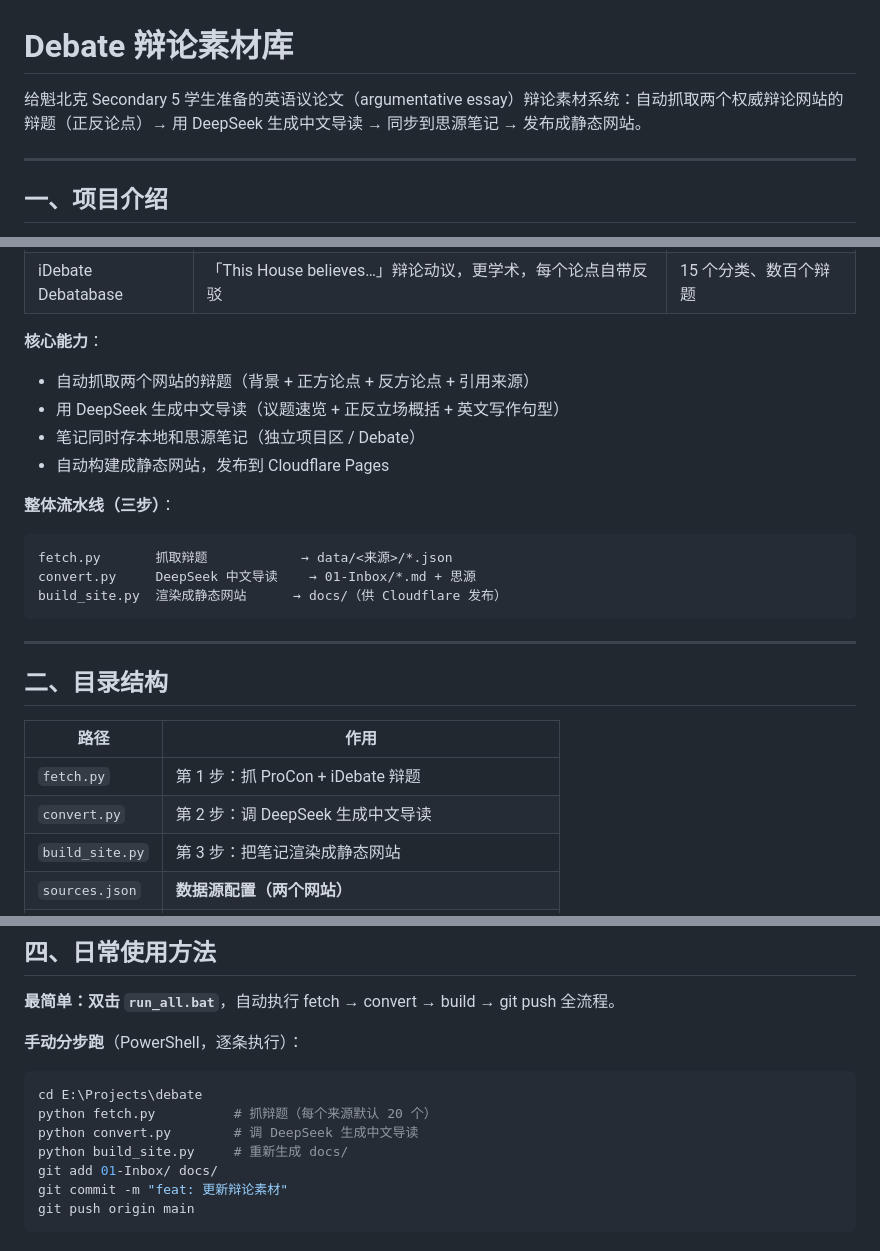
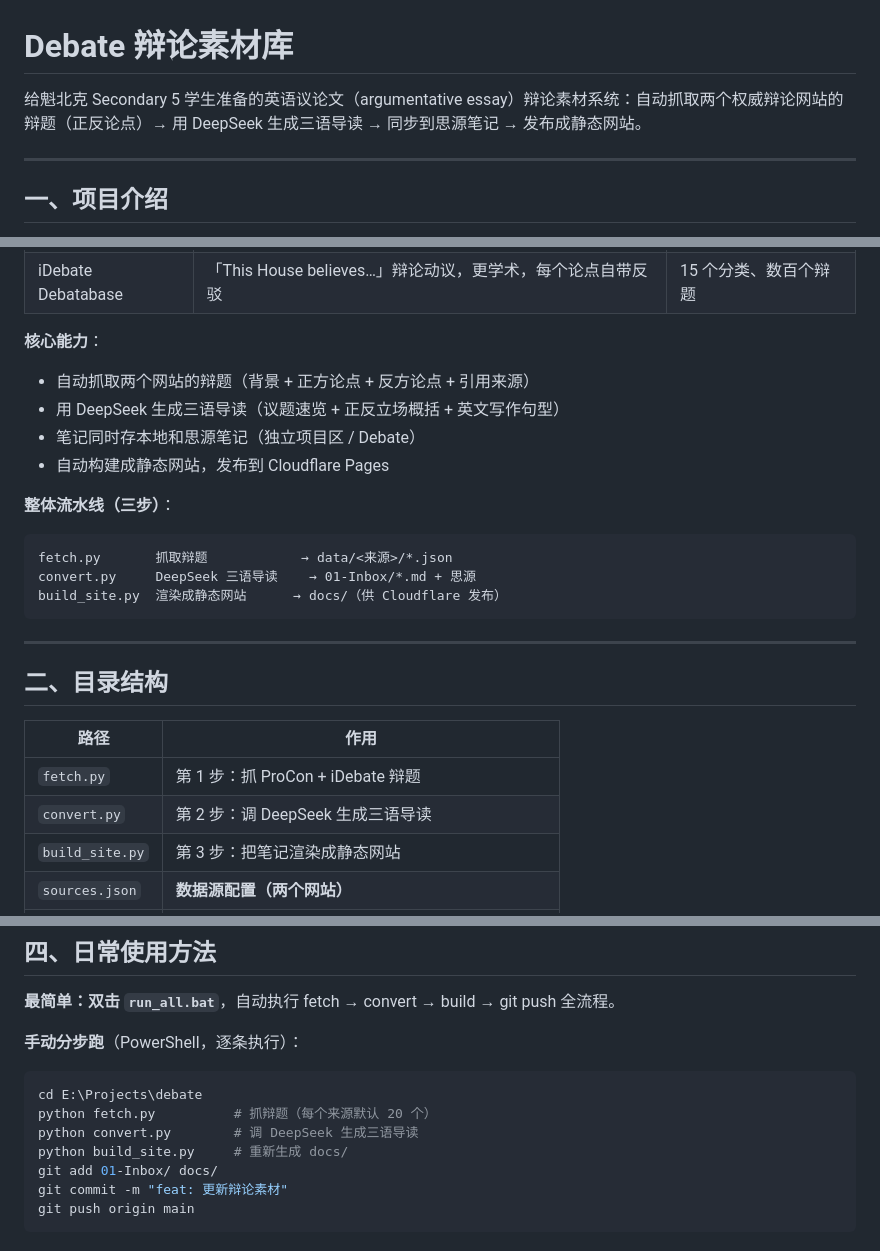
Before and after one commit to Irena2021/debate, a Markdown page: README.md, 3 parts joined by grey strips. Drawn GitHub-style.

Commit message:
docs: README 更新为三语导读
Co-Authored-By: Claude Opus 4.7 <noreply@anthropic.com>

````diff
--- a/README.md
+++ b/README.md
@@ -1,6 +1,6 @@
 # Debate 辩论素材库
 
-给魁北克 Secondary 5 学生准备的英语议论文（argumentative essay）辩论素材系统：自动抓取两个权威辩论网站的辩题（正反论点）→ 用 DeepSeek 生成中文导读 → 同步到思源笔记 → 发布成静态网站。
+给魁北克 Secondary 5 学生准备的英语议论文（argumentative essay）辩论素材系统：自动抓取两个权威辩论网站的辩题（正反论点）→ 用 DeepSeek 生成三语导读 → 同步到思源笔记 → 发布成静态网站。
 
 ---
 
@@ -17,7 +17,7 @@
 
 **核心能力**：
 - 自动抓取两个网站的辩题（背景 + 正方论点 + 反方论点 + 引用来源）
-- 用 DeepSeek 生成中文导读（议题速览 + 正反立场概括 + 英文写作句型）
+- 用 DeepSeek 生成三语导读（议题速览 + 正反立场概括 + 英文写作句型）
 - 笔记同时存本地和思源笔记（独立项目区 / Debate）
 - 自动构建成静态网站，发布到 Cloudflare Pages
 
@@ -25,7 +25,7 @@
 
 ```
 fetch.py       抓取辩题            → data/<来源>/*.json
-convert.py     DeepSeek 中文导读    → 01-Inbox/*.md + 思源
+convert.py     DeepSeek 三语导读    → 01-Inbox/*.md + 思源
 build_site.py  渲染成静态网站      → docs/（供 Cloudflare 发布）
 ```
 
@@ -36,7 +36,7 @@ build_site.py  渲染成静态网站      → docs/（供 Cloudflare 发布）
 | 路径 | 作用 |
 |---|---|
 | `fetch.py` | 第 1 步：抓 ProCon + iDebate 辩题 |
-| `convert.py` | 第 2 步：调 DeepSeek 生成中文导读 |
+| `convert.py` | 第 2 步：调 DeepSeek 生成三语导读 |
 | `build_site.py` | 第 3 步：把笔记渲染成静态网站 |
 | `sources.json` | **数据源配置（两个网站）** |
 | `.env` | 密钥配置（DeepSeek key、思源 token 等，勿提交） |
@@ -83,7 +83,7 @@ pip install markdown      # 建站必需（否则笔记正文变成纯文本）
 ```powershell
 cd E:\Projects\debate
 python fetch.py          # 抓辩题（每个来源默认 20 个）
-python convert.py        # 调 DeepSeek 生成中文导读
+python convert.py        # 调 DeepSeek 生成三语导读
 python build_site.py     # 重新生成 docs/
 git add 01-Inbox/ docs/
 git commit -m "feat: 更新辩论素材"
````
Also changed, not shown: other parts of README.md (+1 -1 lines).
